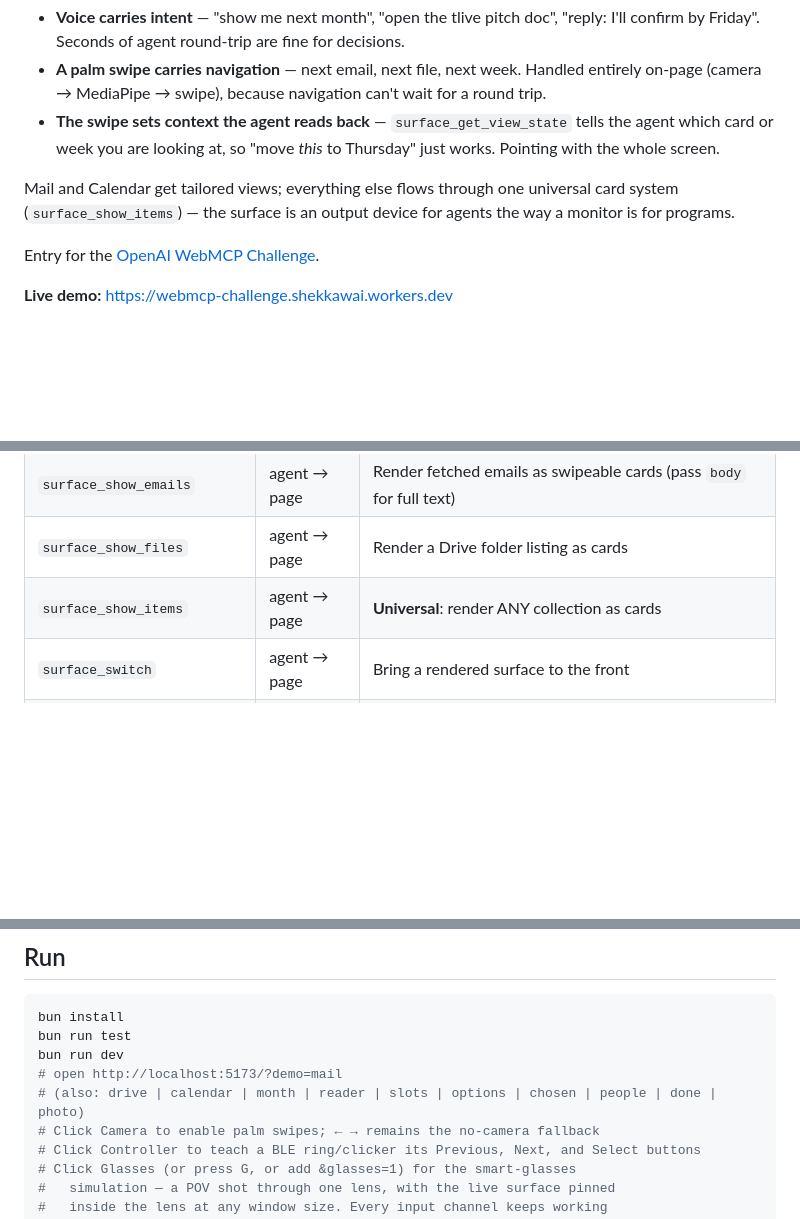
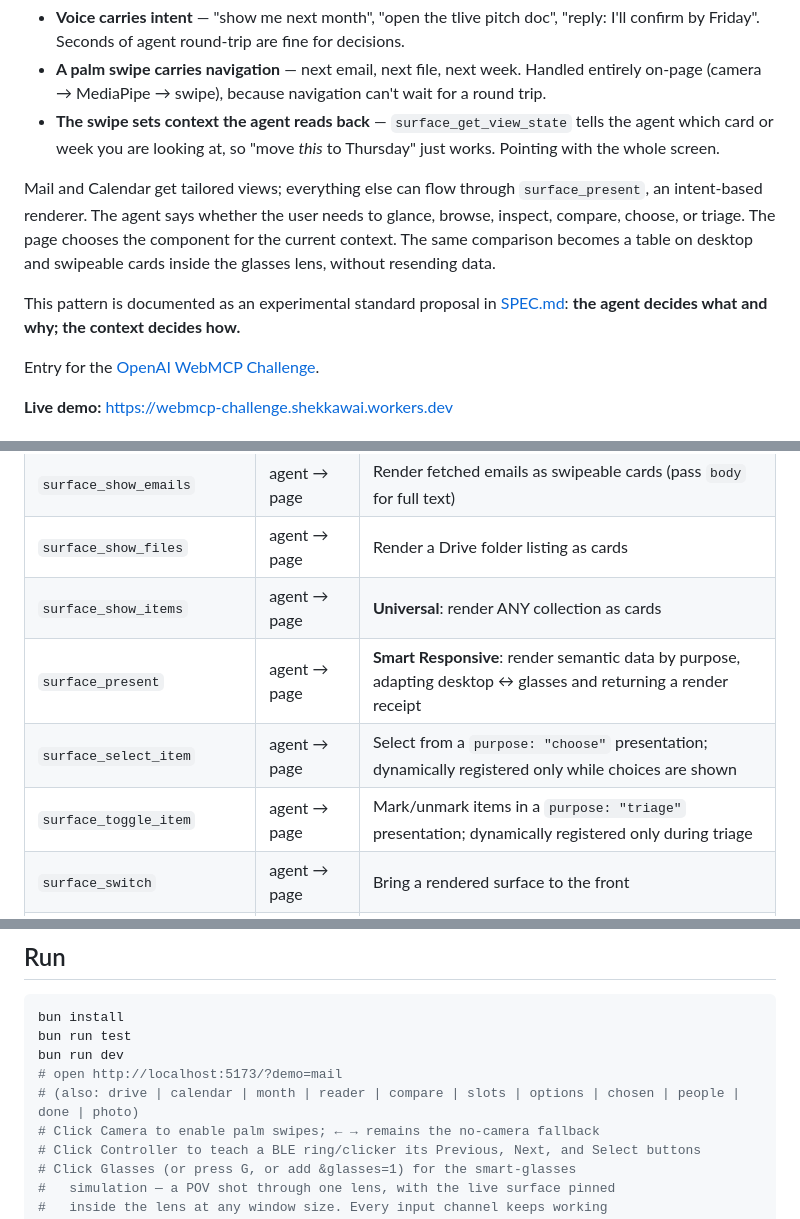
Before and after one commit to shekkawai/WebMCPChallenge, a Markdown page: README.md, 3 parts joined by grey strips. Drawn GitHub-style; blank space fills up the shorter version.

Commit message:
Add intent-based Smart Responsive presentation contract

```diff
--- a/README.md
+++ b/README.md
@@ -6,7 +6,9 @@
 - **A palm swipe carries navigation** — next email, next file, next week. Handled entirely on-page (camera → MediaPipe → swipe), because navigation can't wait for a round trip.
 - **The swipe sets context the agent reads back** — `surface_get_view_state` tells the agent which card or week you are looking at, so "move *this* to Thursday" just works. Pointing with the whole screen.
 
-Mail and Calendar get tailored views; everything else flows through one universal card system (`surface_show_items`) — the surface is an output device for agents the way a monitor is for programs.
+Mail and Calendar get tailored views; everything else can flow through `surface_present`, an intent-based renderer. The agent says whether the user needs to glance, browse, inspect, compare, choose, or triage. The page chooses the component for the current context. The same comparison becomes a table on desktop and swipeable cards inside the glasses lens, without resending data.
+
+This pattern is documented as an experimental standard proposal in [SPEC.md](SPEC.md): **the agent decides what and why; the context decides how.**
 
 Entry for the [OpenAI WebMCP Challenge](https://openai.com/webmcp-challenge/).
 
@@ -34,6 +40,9 @@ The agent's connectors know your data; the page knows your body and your focus.
 | `surface_show_emails` | agent → page | Render fetched emails as swipeable cards (pass `body` for full text) |
 | `surface_show_files` | agent → page | Render a Drive folder listing as cards |
 | `surface_show_items` | agent → page | **Universal**: render ANY collection as cards |
+| `surface_present` | agent → page | **Smart Responsive**: render semantic data by purpose, adapting desktop ↔ glasses and returning a render receipt |
+| `surface_select_item` | agent → page | Select from a `purpose: "choose"` presentation; dynamically registered only while choices are shown |
+| `surface_toggle_item` | agent → page | Mark/unmark items in a `purpose: "triage"` presentation; dynamically registered only during triage |
 | `surface_switch` | agent → page | Bring a rendered surface to the front |
 | `surface_open_item` | agent → page | Expand the focused card full-screen — *only while a deck is shown* |
 | `surface_close_item` | agent → page | Close the reader — *only while the reader is open* |
@@ -55,7 +64,7 @@ bun install
 bun run test
 bun run dev
 # open http://localhost:5173/?demo=mail
-# (also: drive | calendar | month | reader | slots | options | chosen | people | done | photo)
+# (also: drive | calendar | month | reader | compare | slots | options | chosen | people | done | photo)
 # Click Camera to enable palm swipes; ← → remains the no-camera fallback
 # Click Controller to teach a BLE ring/clicker its Previous, Next, and Select buttons
 # Click Glasses (or press G, or add &glasses=1) for the smart-glasses
```
Also changed, not shown: other parts of README.md (+5 -0 lines), SPEC.md (added, +134 -0 lines), shots/compare.png (added), 10 other files.
